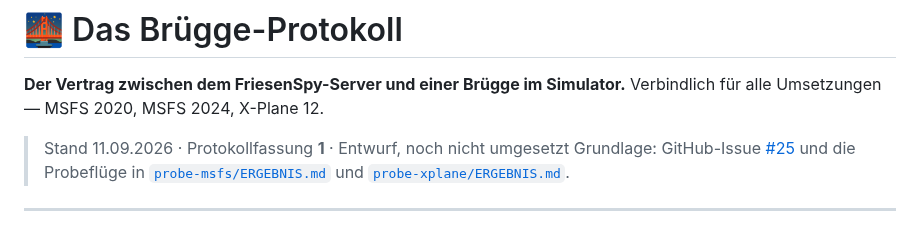
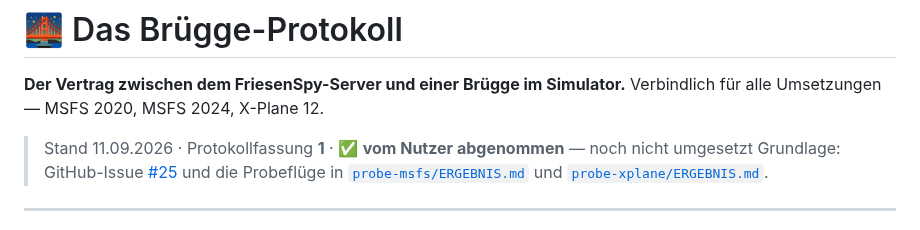
Before and after one commit to regover13/friesenspy, a Markdown page: friesenbruegge/PROTOKOLL.md, the part around the change. GitHub-like rendering.

Commit message:
Protokoll Fassung 1 vom Nutzer abgenommen
Damit ist der Vertrag zwischen Server und Bruegge verbindlich, und alle drei
Umsetzungen (MSFS 2020, MSFS 2024, X-Plane 12) bauen dagegen.

Co-Authored-By: Claude Opus 5 (1M context) <noreply@anthropic.com>
Claude-Session: https://claude.ai/code/session_01VqJ6zgkzCwuZuj83cC4Mwm

```diff
--- a/friesenbruegge/PROTOKOLL.md
+++ b/friesenbruegge/PROTOKOLL.md
@@ -3,7 +3,7 @@
 **Der Vertrag zwischen dem FriesenSpy-Server und einer Brügge im Simulator.**
 Verbindlich für alle Umsetzungen — MSFS 2020, MSFS 2024, X-Plane 12.
 
-> Stand 11.09.2026 · Protokollfassung **1** · Entwurf, noch nicht umgesetzt
+> Stand 11.09.2026 · Protokollfassung **1** · ✅ **vom Nutzer abgenommen** — noch nicht umgesetzt
 > Grundlage: GitHub-Issue [#25](https://github.com/regover13/friesenspy/issues/25) und die
 > Probeflüge in [`probe-msfs/ERGEBNIS.md`](probe-msfs/ERGEBNIS.md) und
 > [`probe-xplane/ERGEBNIS.md`](probe-xplane/ERGEBNIS.md).
```
